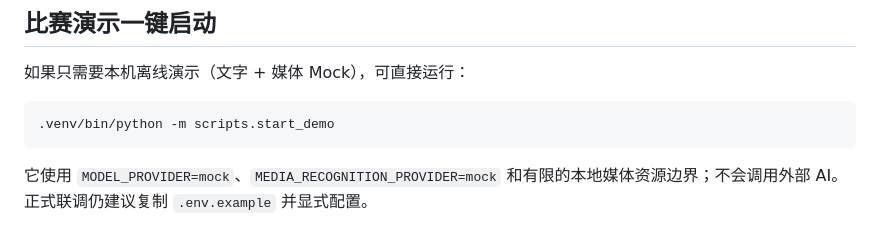
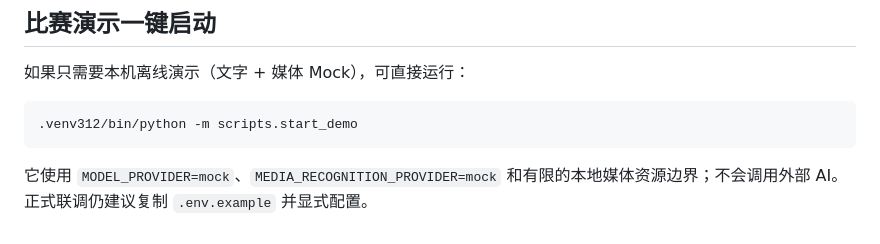
Before and after one commit to Irixil/bing-li-bu-gui-ling, a Markdown page: README.md, the part around the change. GitHub-like rendering.

Commit message:
更新比赛启动命令为 Python 3.12 环境

````diff
--- a/README.md
+++ b/README.md
@@ -142,7 +142,7 @@ curl http://127.0.0.1:18768/api/media/capabilities
 如果只需要本机离线演示（文字 + 媒体 Mock），可直接运行：
 
 ```bash
-.venv/bin/python -m scripts.start_demo
+.venv312/bin/python -m scripts.start_demo
 ```
 
 它使用 `MODEL_PROVIDER=mock`、`MEDIA_RECOGNITION_PROVIDER=mock` 和有限的本地媒体资源边界；不会调用外部 AI。正式联调仍建议复制 `.env.example` 并显式配置。
````
